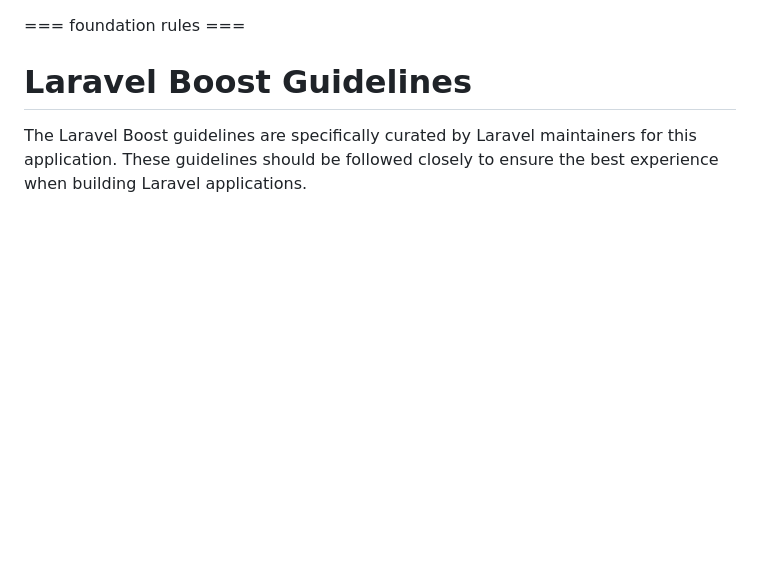
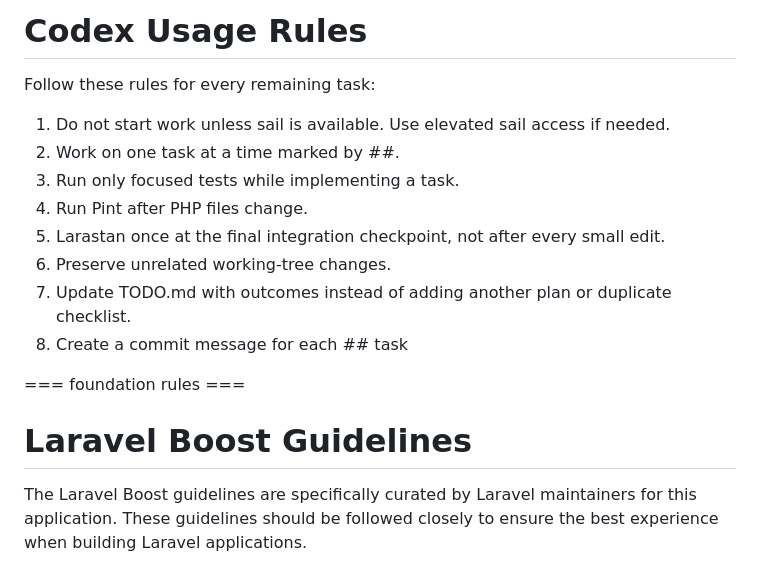
Before and after one commit to dm1988/k4-parser, a Markdown page: AGENTS.md, the part around the change. Drawn GitHub-style; blank space fills up the shorter version.

```diff
--- a/AGENTS.md
+++ b/AGENTS.md
@@ -1,3 +1,15 @@
+# Codex Usage Rules
+
+Follow these rules for every remaining task:
+1. Do not start work unless sail is available. Use elevated sail access if needed.
+2. Work on one task at a time marked by ##.
+3. Run only focused tests while implementing a task.
+4. Run Pint after PHP files change.
+5. Larastan once at the final integration checkpoint, not after every small edit.
+6. Preserve unrelated working-tree changes.
+7. Update TODO.md with outcomes instead of adding another plan or duplicate checklist.
+8. Create a commit message for each ## task
+
 <laravel-boost-guidelines>
 === foundation rules ===
 
```
Also changed, not shown: TODO.md (+62 -25 lines).
